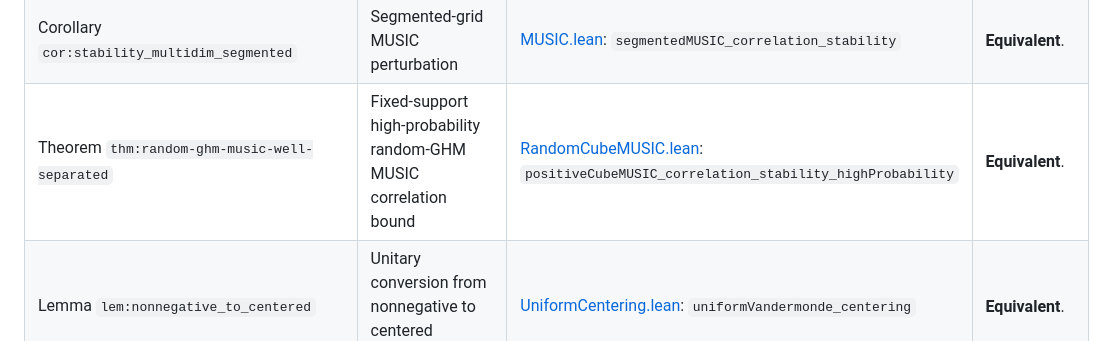
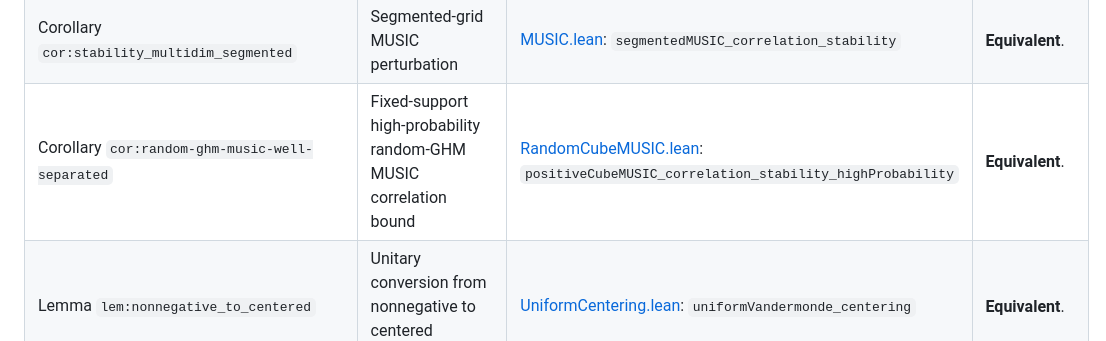
Before and after one commit to Liu-s-Team-ZJU/LeanNumDetect, a Markdown page: src/NumDetect/README.md, the part around the change. GitHub-like rendering.

Commit message:
Update random-GHM MUSIC manuscript correspondence
Change the manuscript mapping for the high-probability random-GHM MUSIC
result from a theorem label to its new corollary label. The paper now
numbers the cube singular-value constants and presents MUSIC stability
as a direct corollary, while the Lean statement and proof are unchanged.

Keep the correspondence table aligned with the manuscript so readers
can locate the fully proved Lean result after the editorial rename.

Co-authored-by: Codex <codex@openai.com>

```diff
--- a/src/NumDetect/README.md
+++ b/src/NumDetect/README.md
@@ -30,7 +30,7 @@ shown.
 | Theorem `thm:nonuniform_vdm_scaling` | Nonuniform one-dimensional Vandermonde scaling | [RandSamp/NonuniformVandermonde.lean](../RandSamp/NonuniformVandermonde.lean): `RandSamp.nonuniformVandermonde_minimumSingularValue` | **Equivalent**. |
 | Lemma `lem:stability_ghm_music` | General GHM-MUSIC perturbation | [MUSIC.lean](MUSIC.lean): `ghmMUSIC_correlation_stability` | **Equivalent**. |
 | Corollary `cor:stability_multidim_segmented` | Segmented-grid MUSIC perturbation | [MUSIC.lean](MUSIC.lean): `segmentedMUSIC_correlation_stability` | **Equivalent**. |
-| Theorem `thm:random-ghm-music-well-separated` | Fixed-support high-probability random-GHM MUSIC correlation bound | [RandomCubeMUSIC.lean](RandomCubeMUSIC.lean): `positiveCubeMUSIC_correlation_stability_highProbability` | **Equivalent**. |
+| Corollary `cor:random-ghm-music-well-separated` | Fixed-support high-probability random-GHM MUSIC correlation bound | [RandomCubeMUSIC.lean](RandomCubeMUSIC.lean): `positiveCubeMUSIC_correlation_stability_highProbability` | **Equivalent**. |
 | Lemma `lem:nonnegative_to_centered` | Unitary conversion from nonnegative to centered frequency grid | [UniformCentering.lean](UniformCentering.lean): `uniformVandermonde_centering` | **Equivalent**. |
 | Lemma `lem2:uniform-Vandermonde` | Centered interpolation polynomial with a neighbor-product bound | [UniformInterpolation.lean](UniformInterpolation.lean): `CenteredPacket.exists_centeredUnitTorusInterpolation` | **Equivalent**. |
 | Definition `defi:high_dim_uniform_poly` | Multivariate segmented trigonometric polynomials | [Segmented/Polynomial.lean](Segmented/Polynomial.lean): `SegmentedPolynomial`, `SegmentedPolynomial.eval` | **Equivalent**. |
```
